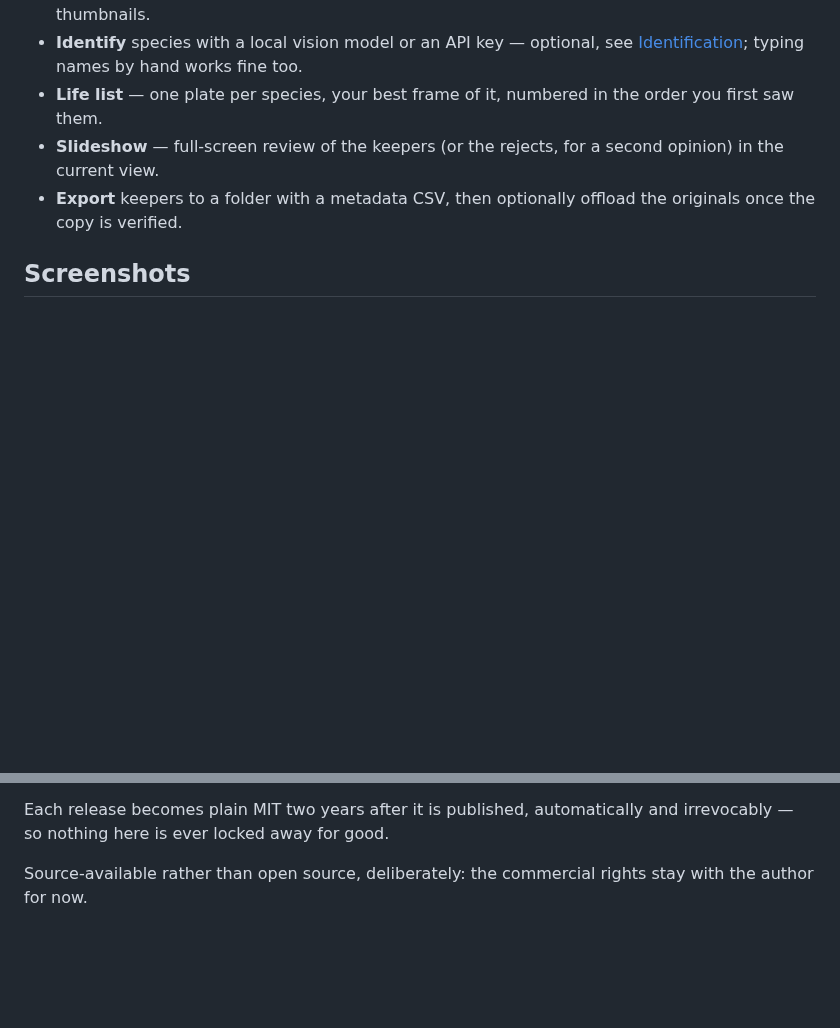
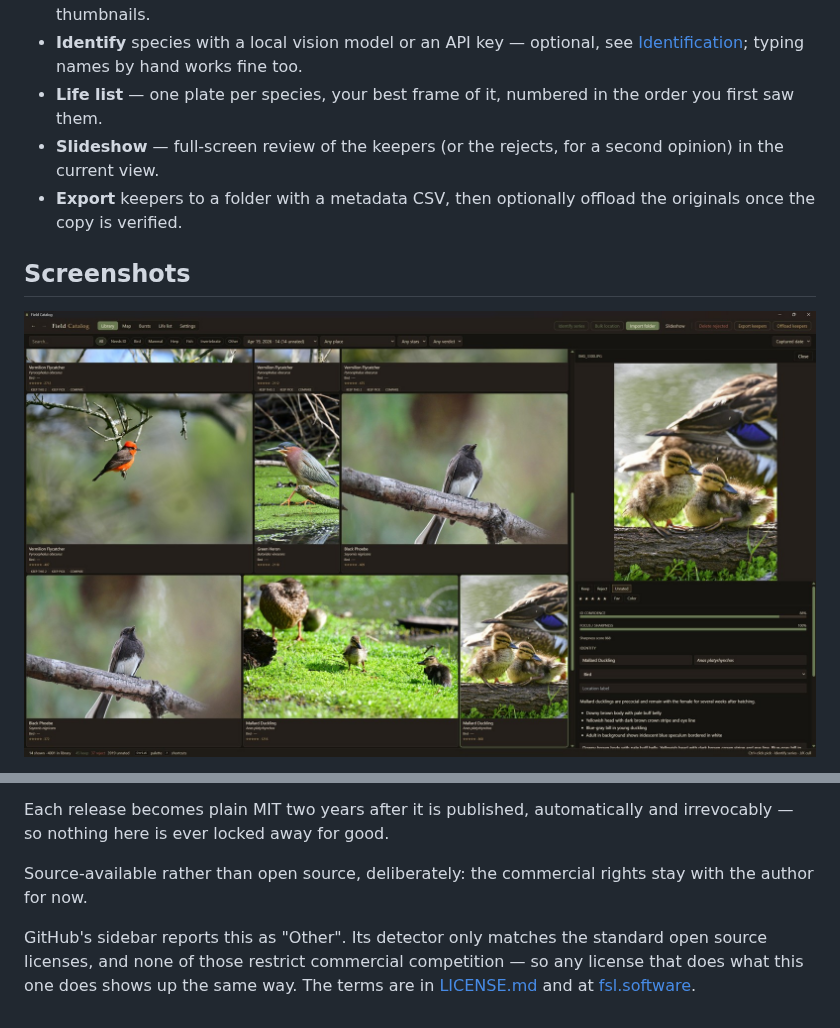
Before and after one commit to reedos/field-catalog, a Markdown page: README.md, 2 parts joined by grey strips. Rendered like a GitHub page; pictures changed too: docs/screenshots/library.jpg (added); blank space fills up the shorter version.

```diff
--- a/README.md
+++ b/README.md
@@ -43,6 +43,5 @@ separate, deliberate act behind a dry run and an exact confirmation string.
 
 ## Screenshots
 
-<!--
-  Add images to docs/screenshots/ and reference them here, for example:
+![The library with a shot open in the detail panel](docs/screenshots/library.jpg)
 
@@ -242,3 +250,8 @@ and irrevocably — so nothing here is ever locked away for good.
 
 Source-available rather than open source, deliberately: the commercial rights
 stay with the author for now.
+
+GitHub's sidebar reports this as "Other". Its detector only matches the
+standard open source licenses, and none of those restrict commercial
+competition — so any license that does what this one does shows up the same
+way. The terms are in [LICENSE.md](LICENSE.md) and at [fsl.software](https://fsl.software/).
```
Also changed, not shown: other parts of README.md (+19 -10 lines), docs/screenshots/burst-compare.jpg (added), docs/screenshots/life-list.jpg (added), docs/screenshots/map-view.jpg (added).
